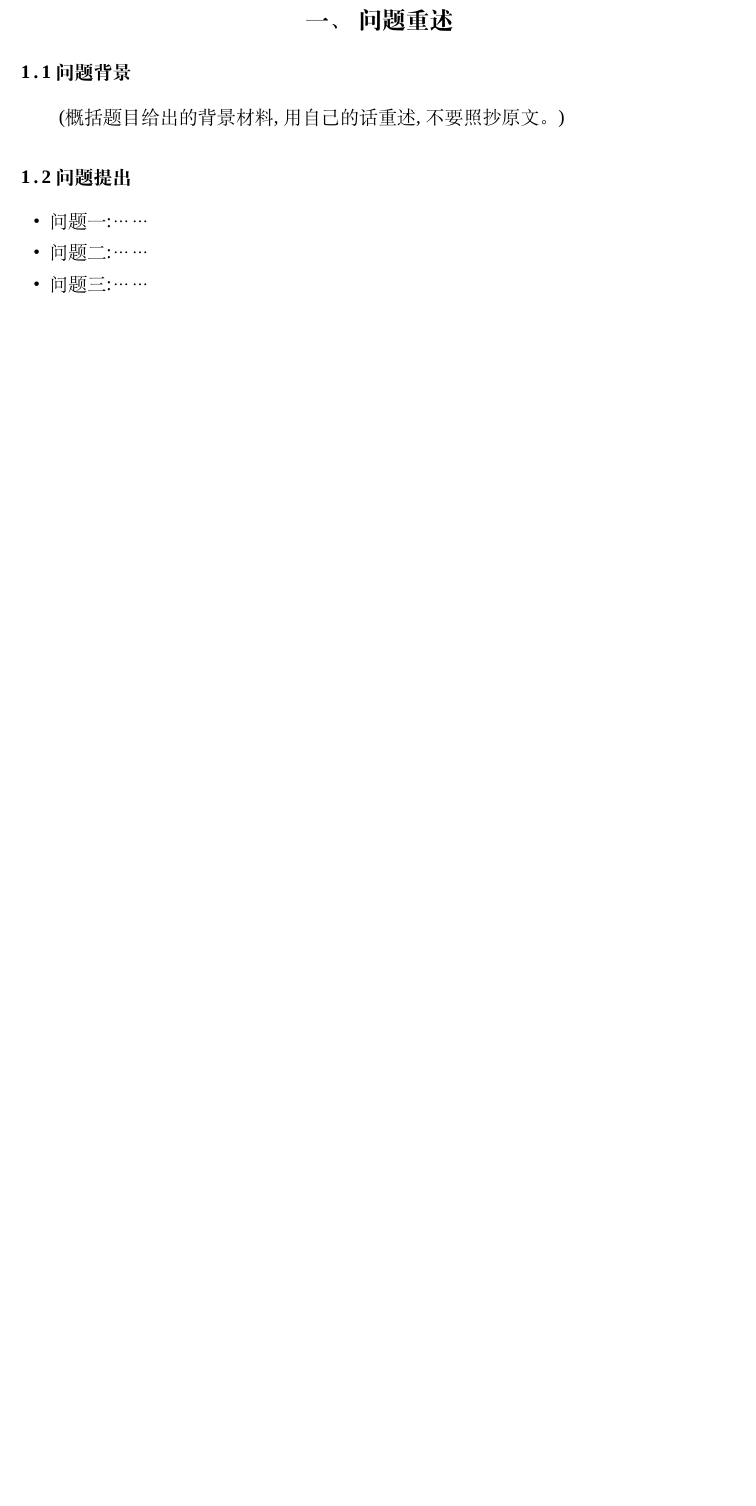
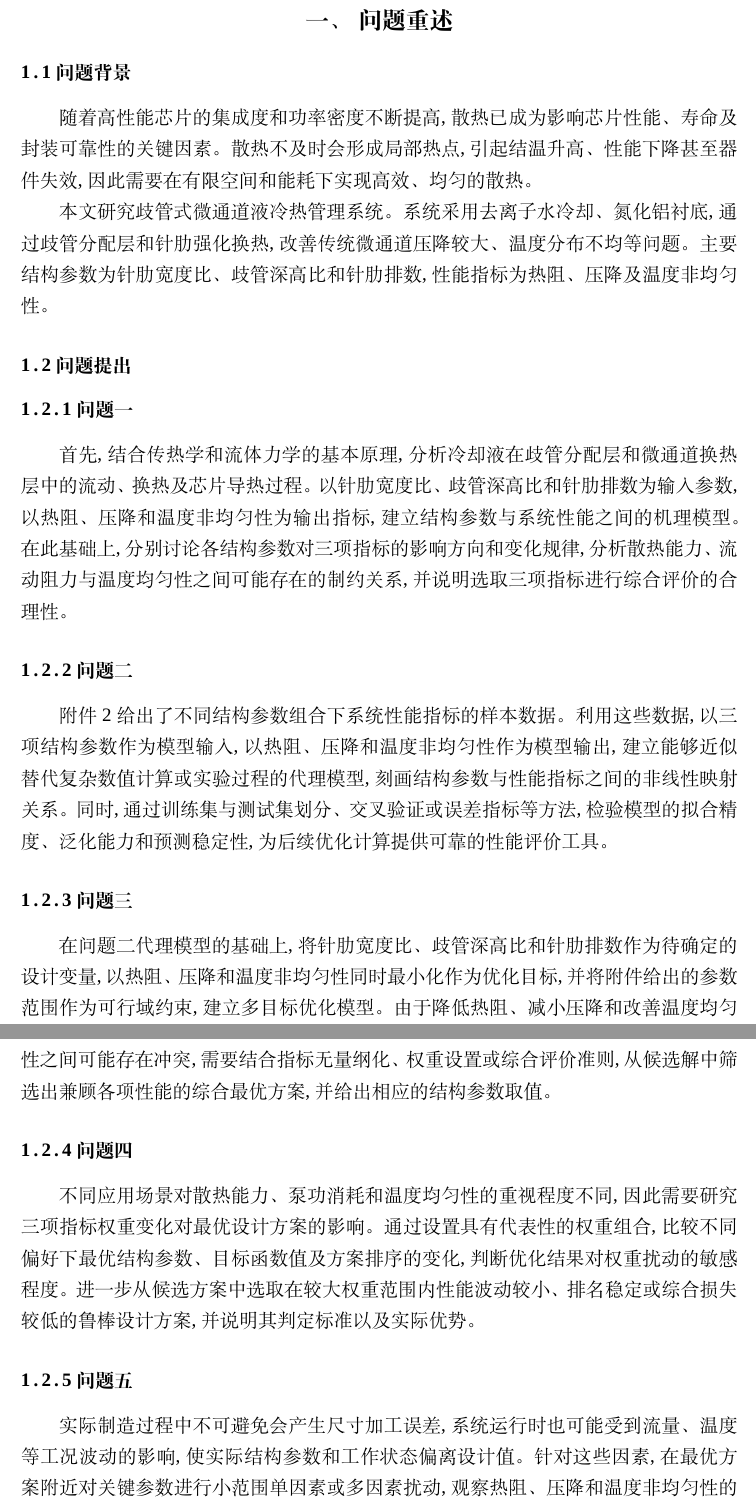
Before and after one commit to feng632/Problem-B, a LaTeX thesis (paper/main.tex): part of page 2 of 12 before the commit and two parts of pages 2 and 3 of 13 after it, the two joined at a grey line, cut so that both start at the same text, the shorter picture padded with empty space. Compiled offline with XeLaTeX; a missing font is replaced by an installed copy or a similar font.

Commit message:
一、问题重述1.0

```diff
--- a/paper/main.tex
+++ b/paper/main.tex
@@ -43,7 +43,62 @@
 % \tableofcontents
 
 % ========== 正文各节 ==========
-\input{sections/01-problem}
+\section{问题重述}
+
+\subsection{问题背景}
+
+随着高性能芯片的集成度和功率密度不断提高,散热已成为影响芯片性能、寿命
+及封装可靠性的关键因素。散热不及时会形成局部热点,引起结温升高、性能下降
+甚至器件失效,因此需要在有限空间和能耗下实现高效、均匀的散热。
+
+本文研究歧管式微通道液冷热管理系统。系统采用去离子水冷却、氮化铝衬底,
+通过歧管分配层和针肋强化换热,改善传统微通道压降较大、温度分布不均等问题。
+主要结构参数为针肋宽度比、歧管深高比和针肋排数,性能指标为热阻、压降及温度
+非均匀性。
+
+\subsection{问题提出}
+
+\subsubsection{问题一}
+
+首先,结合传热学和流体力学的基本原理,分析冷却液在歧管分配层和微通道换热层
+中的流动、换热及芯片导热过程。以针肋宽度比、歧管深高比和针肋排数为输入参数,
+以热阻、压降和温度非均匀性为输出指标,建立结构参数与系统性能之间的机理模型。
+在此基础上,分别讨论各结构参数对三项指标的影响方向和变化规律,分析散热能力、
+流动阻力与温度均匀性之间可能存在的制约关系,并说明选取三项指标进行综合评价
+的合理性。
+
+\subsubsection{问题二}
+
+附件2给出了不同结构参数组合下系统性能指标的样本数据。利用这些数据,以三项结构
+参数作为模型输入,以热阻、压降和温度非均匀性作为模型输出,建立能够近似替代复杂
+数值计算或实验过程的代理模型,刻画结构参数与性能指标之间的非线性映射关系。
+同时,通过训练集与测试集划分、交叉验证或误差指标等方法,检验模型的拟合精度、
+泛化能力和预测稳定性,为后续优化计算提供可靠的性能评价工具。
+
+\subsubsection{问题三}
+
+在问题二代理模型的基础上,将针肋宽度比、歧管深高比和针肋排数作为待确定的设计
+变量,以热阻、压降和温度非均匀性同时最小化作为优化目标,并将附件给出的参数范围
+作为可行域约束,建立多目标优化模型。由于降低热阻、减小压降和改善温度均匀性
+之间可能存在冲突,需要结合指标无量纲化、权重设置或综合评价准则,从候选解中筛选
+出兼顾各项性能的综合最优方案,并给出相应的结构参数取值。
+
+\subsubsection{问题四}
+
+不同应用场景对散热能力、泵功消耗和温度均匀性的重视程度不同,因此需要研究三项
+指标权重变化对最优设计方案的影响。通过设置具有代表性的权重组合,比较不同偏好
+下最优结构参数、目标函数值及方案排序的变化,判断优化结果对权重扰动的敏感程度。
+进一步从候选方案中选取在较大权重范围内性能波动较小、排名稳定或综合损失较低的
+鲁棒设计方案,并说明其判定标准以及实际优势。
+
+\subsubsection{问题五}
+
+实际制造过程中不可避免会产生尺寸加工误差,系统运行时也可能受到流量、温度等工况
+波动的影响,使实际结构参数和工作状态偏离设计值。针对这些因素,在最优方案附近对
+关键参数进行小范围单因素或多因素扰动,观察热阻、压降和温度非均匀性的变化幅度,
+计算相应的敏感性指标,识别对系统性能影响较大的关键因素。最后,通过比较扰动前后
+的性能变化和方案稳定程度,评估设计方案对制造误差及运行波动的适应能力。
+
 \input{sections/02-assumptions}
 \input{sections/02b-symbols}
 \input{sections/03-model-analysis}
```
Lines whose indentation alone changed are shown as unchanged.
